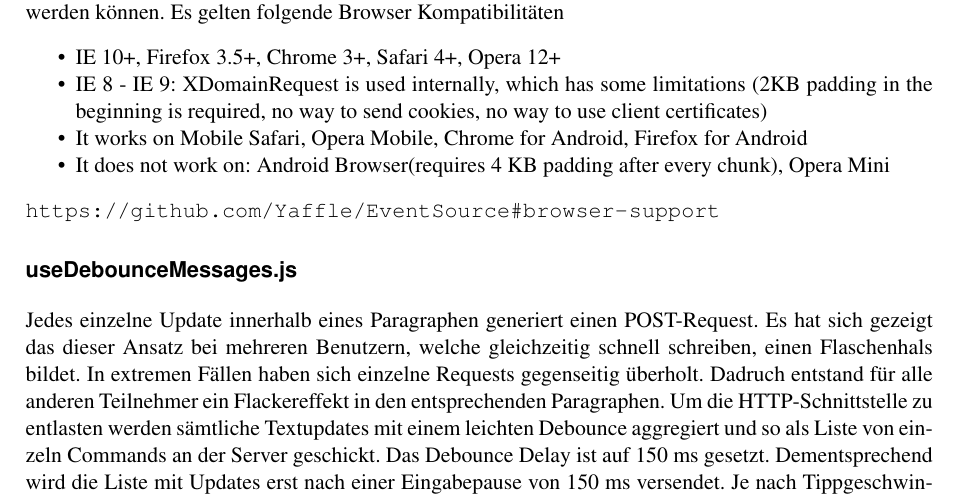
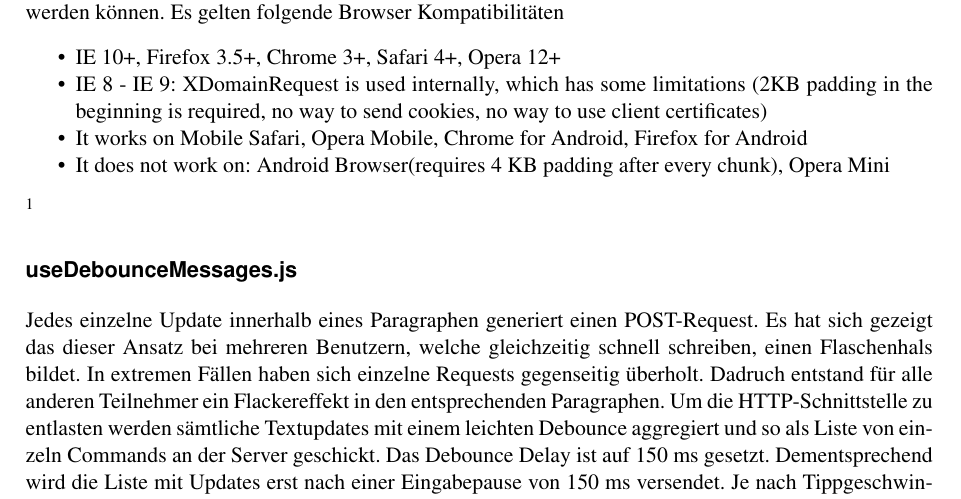
Before and after one commit to FHNW-WODSS-FS22/team-document-KZellweger, a LaTeX document (documentation/src/woweb_schmucki_villing_zellweger.tex, which reads documentation/src/sections/frontend.tex): part of page 10 of 28, cut so that both start at the same text. Compiled offline with pdfLaTeX.

Commit message:
source as footnote

```diff
--- a/documentation/src/sections/frontend.tex
+++ b/documentation/src/sections/frontend.tex
@@ -126,7 +126,7 @@ Es gelten folgende Browser Kompatibilitäten
     \item It works on Mobile Safari, Opera Mobile, Chrome for Android, Firefox for Android
     \item It does not work on: Android Browser(requires 4 KB padding after every chunk), Opera Mini
 \end{itemize}
-\url{https://github.com/Yaffle/EventSource#browser-support}
+\footnote{\url{https://github.com/Yaffle/EventSource#browser-support}}
 
 \subsubsection*{useDebounceMessages.js}
 Jedes einzelne Update innerhalb eines Paragraphen generiert einen POST-Request.
```
Also changed, not shown: documentation/out/woweb_schmucki_villing_zellweger.pdf.
